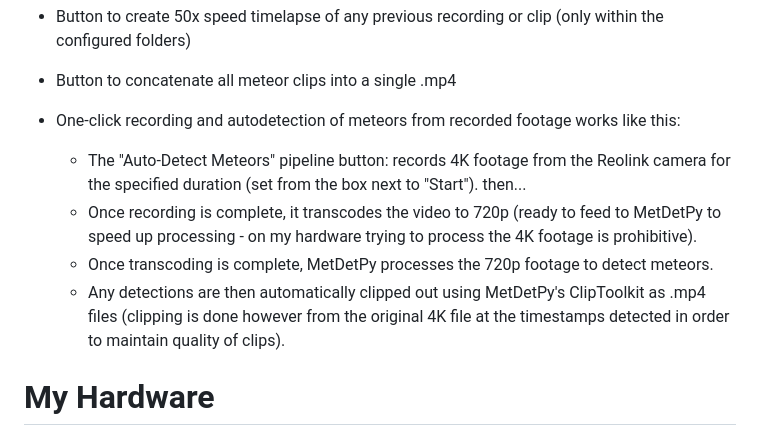
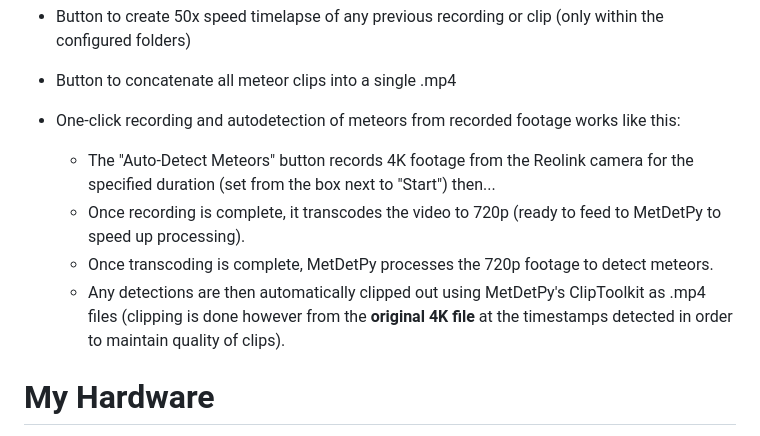
Before and after one commit to 5559175/Skycam, a Markdown page: README.md, the part around one of its changes. Drawn GitHub-style.

```diff
--- a/README.md
+++ b/README.md
@@ -38,10 +40,10 @@ With my hardware I achieve 30-60it/sec equating to ~5.7x speed, meaning a 4-hour
 - Button to concatenate all meteor clips into a single .mp4
 
 - One-click recording and autodetection of meteors from recorded footage works like this:
-  - The "Auto-Detect Meteors" pipeline button: records 4K footage from the Reolink camera for the specified duration (set from the box next to "Start"). then...
-  - Once recording is complete, it transcodes the video to 720p (ready to feed to MetDetPy to speed up processing - on my hardware trying to process the 4K footage is prohibitive).
+  - The "Auto-Detect Meteors" button records 4K footage from the Reolink camera for the specified duration (set from the box next to "Start") then...
+  - Once recording is complete, it transcodes the video to 720p (ready to feed to MetDetPy to speed up processing).
   - Once transcoding is complete, MetDetPy processes the 720p footage to detect meteors.
-  - Any detections are then automatically clipped out using MetDetPy's ClipToolkit as .mp4 files (clipping is done however from the original 4K file at the timestamps detected in order to maintain quality of clips).
+  - Any detections are then automatically clipped out using MetDetPy's ClipToolkit as .mp4 files (clipping is done however from the **original 4K file** at the timestamps detected in order to maintain quality of clips).
 
 # My Hardware
 I run this on my NAS, an HP Gen 8 Microserver running Debian 13 with Openmediavault 8 - I use the OMV compose plugin for docker containers (including this one).
```
Also changed, not shown: other parts of README.md (+3 -1 lines).
